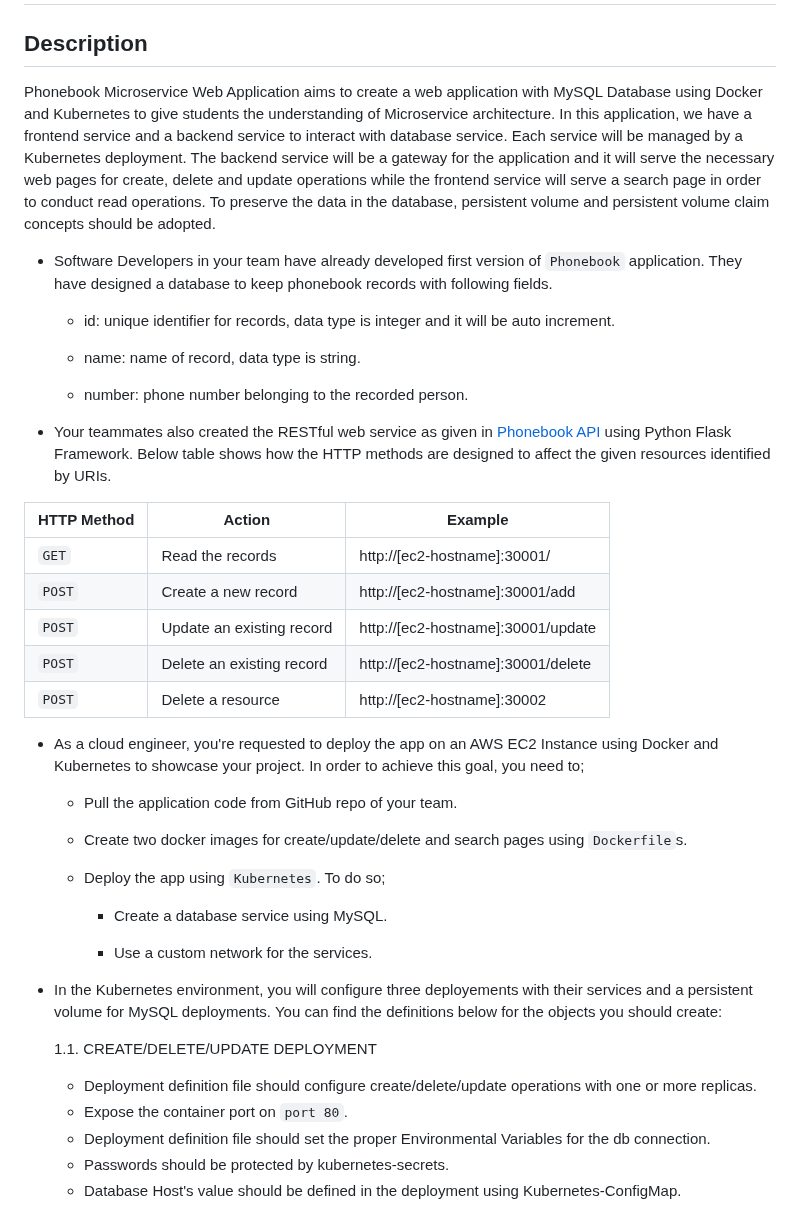
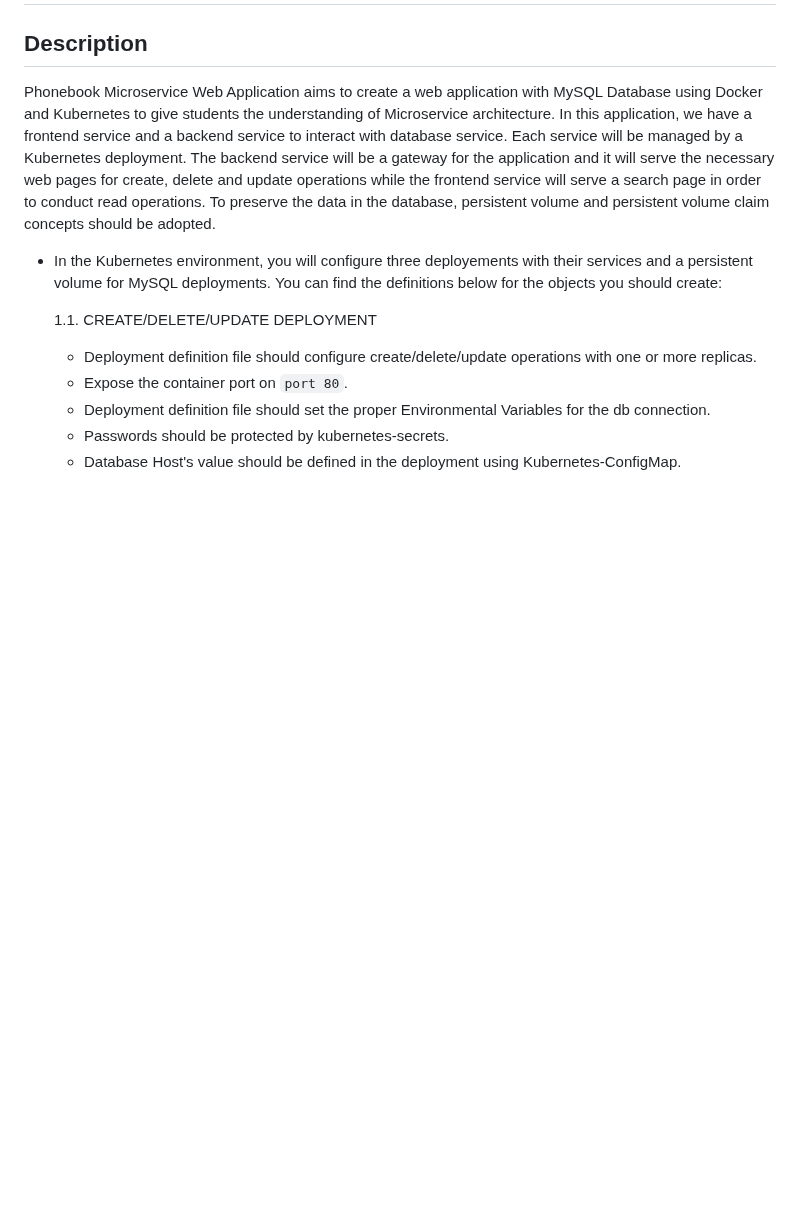
Before and after one commit to emrverskn/K8s-Microservice-Phonebook-App, a Markdown page: README.md, the part around the change. Drawn GitHub-style; blank space fills up the shorter version.

```diff
--- a/README.md
+++ b/README.md
@@ -8,39 +8,6 @@ Phonebook Microservice Web Application aims to create a web application with MyS
 
 
 
-
-
-
-
-- Software Developers in your team have already developed first version of `Phonebook` application. They have designed a database to keep phonebook records with following fields.
-
-  - id: unique identifier for records, data type is integer and it will be auto increment.
-
-  - name: name of record, data type is string.
-
-  - number: phone number belonging to the recorded person.
-
-- Your teammates also created the RESTful web service as given in [Phonebook API](./Phonebook-api.py) using Python Flask Framework. Below table shows how the HTTP methods are designed to affect the given resources identified by URIs.
-
-| HTTP Method  | Action | Example|
-| --- | --- | --- |
-| `GET`     |   Read the records | http://[ec2-hostname]:30001/  |
-| `POST`    |   Create a new record | http://[ec2-hostname]:30001/add  |
-| `POST`    |   Update an existing record | http://[ec2-hostname]:30001/update  |
-| `POST`    |   Delete an existing record | http://[ec2-hostname]:30001/delete  |
-| `POST`    |   Delete a resource | http://[ec2-hostname]:30002  |
-
-- As a cloud engineer, you're requested to deploy the app on an AWS EC2 Instance using Docker and Kubernetes to showcase your project. In order to achieve this goal, you need to;
-
-  - Pull the application code from GitHub repo of your team.
-
-  - Create two docker images for create/update/delete and search pages using `Dockerfile`s.
-
-  - Deploy the app using `Kubernetes`. To do so;
-
-    - Create a database service using MySQL.
-
-    - Use a custom network for the services.
 
 - In the Kubernetes environment, you will configure three deployements with their services and a persistent volume for MySQL deployments. You can find the definitions below for the objects you should create:
 
```
